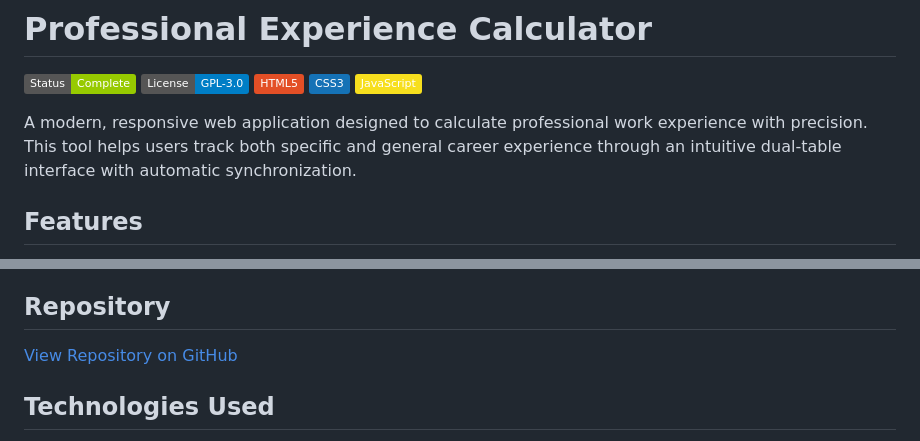
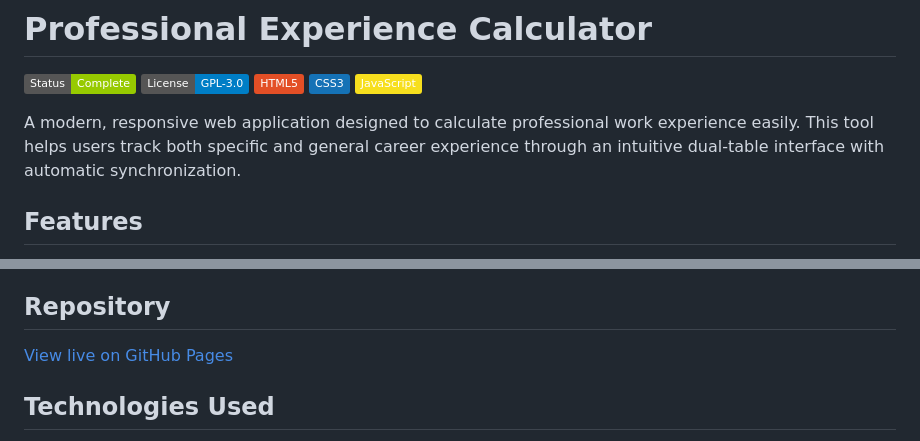
Before and after one commit to DiegoFalconLeon/ProExperienceCalculator-html-version, a Markdown page: README.md, 2 parts joined by grey strips. GitHub-like rendering; badges without logos.

```diff
--- a/README.md
+++ b/README.md
@@ -143,7 +143,7 @@ Calcule su experiencia profesional con precision y estilo!</content>
 ![CSS3](https://img.shields.io/badge/CSS3-1572B6?logo=css3&logoColor=white)
 ![JavaScript](https://img.shields.io/badge/JavaScript-F7DF1E?logo=javascript&logoColor=black)
 
-A modern, responsive web application designed to calculate professional work experience with precision. This tool helps users track both specific and general career experience through an intuitive dual-table interface with automatic synchronization.
+A modern, responsive web application designed to calculate professional work experience easily. This tool helps users track both specific and general career experience through an intuitive dual-table interface with automatic synchronization.
 
 ## Features
 
@@ -169,7 +169,7 @@ The application includes complete internationalization support:
 
 ## Repository
 
-[View Repository on GitHub](https://github.com/DiegoFalconLeon/ProExperienceCalculator-html-version.git)
+[View live on GitHub Pages](https://diegofalconleon.github.io/ProExperienceCalculator-html-version/)
 
 ## Technologies Used
 
```
Also changed, not shown: other parts of README.md (+6 -6 lines).
